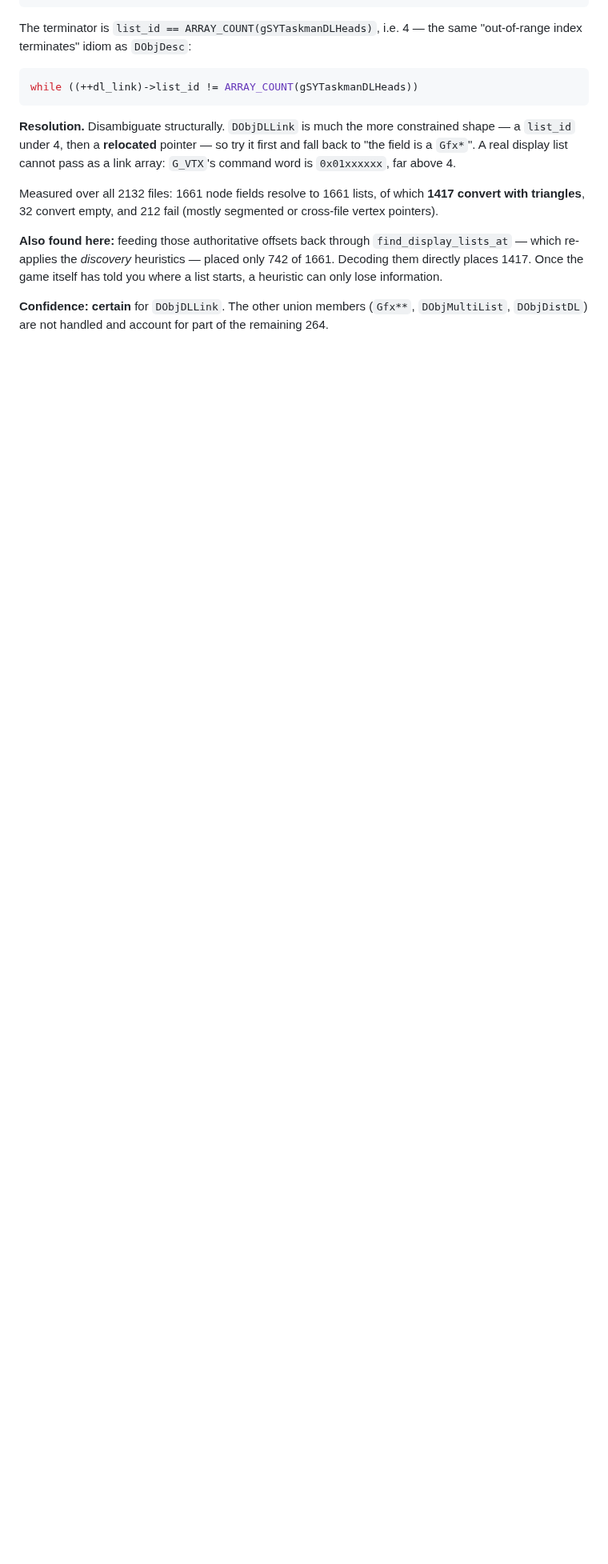
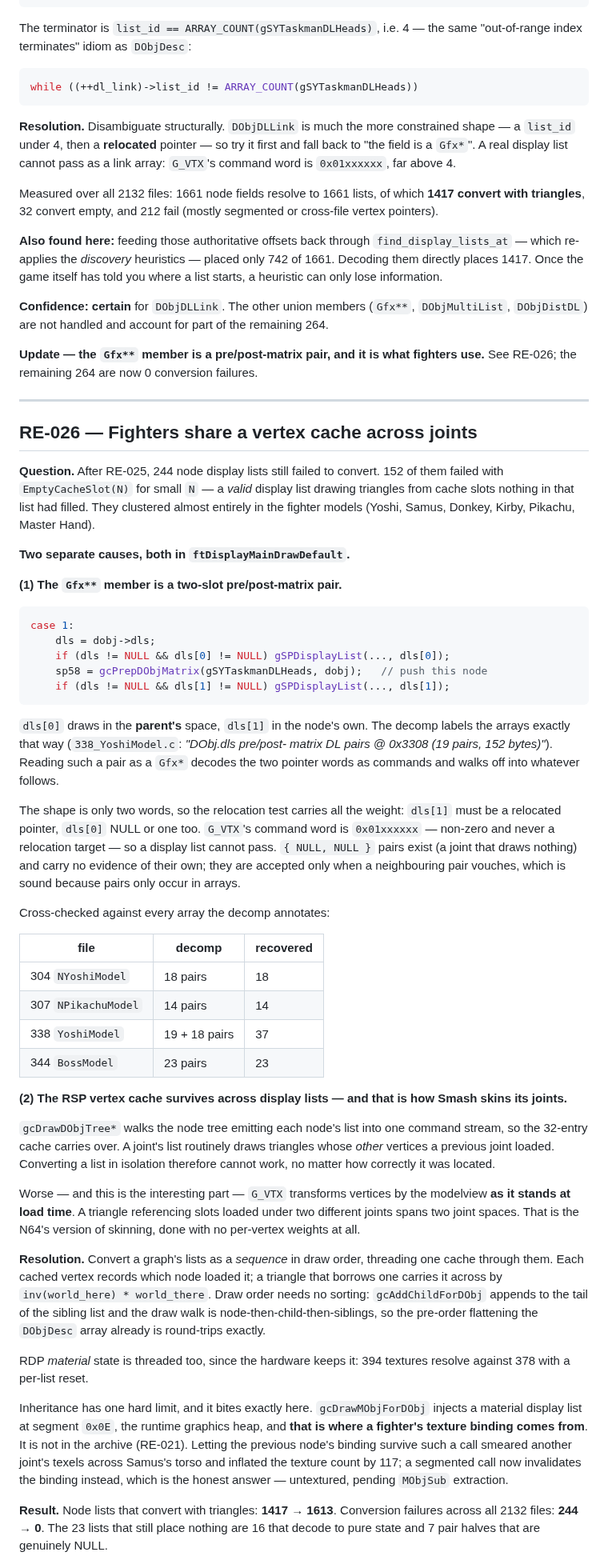
Before and after one commit to ItsNoHax/SSB64PSP, a Markdown page: docs/reverse-engineering.md, the part around one of its changes. Shown at 80% size. Rendered like a GitHub page; blank space fills up the shorter version.

````diff
--- a/docs/reverse-engineering.md
+++ b/docs/reverse-engineering.md
@@ -759,3 +759,86 @@ told you where a list starts, a heuristic can only lose information.
 (`Gfx**`, `DObjMultiList`, `DObjDistDL`) are not handled and account for part
 of the remaining 264.
 
+**Update — the `Gfx**` member is a pre/post-matrix pair, and it is what
+fighters use.** See RE-026; the remaining 264 are now 0 conversion failures.
+
+---
+
+## RE-026 — Fighters share a vertex cache across joints
+
+**Question.** After RE-025, 244 node display lists still failed to convert.
+152 of them failed with `EmptyCacheSlot(N)` for small `N` — a *valid* display
+list drawing triangles from cache slots nothing in that list had filled. They
+clustered almost entirely in the fighter models (Yoshi, Samus, Donkey, Kirby,
+Pikachu, Master Hand).
+
+**Two separate causes, both in `ftDisplayMainDrawDefault`.**
+
+**(1) The `Gfx**` member is a two-slot pre/post-matrix pair.**
+
+```c
+case 1:
+    dls = dobj->dls;
+    if (dls != NULL && dls[0] != NULL) gSPDisplayList(..., dls[0]);
+    sp58 = gcPrepDObjMatrix(gSYTaskmanDLHeads, dobj);   // push this node
+    if (dls != NULL && dls[1] != NULL) gSPDisplayList(..., dls[1]);
+```
+
+`dls[0]` draws in the **parent's** space, `dls[1]` in the node's own. The decomp
+labels the arrays exactly that way (`338_YoshiModel.c`: *"DObj.dls pre/post-
+matrix DL pairs @ 0x3308 (19 pairs, 152 bytes)"*). Reading such a pair as a
+`Gfx*` decodes the two pointer words as commands and walks off into whatever
+follows.
+
+The shape is only two words, so the relocation test carries all the weight:
+`dls[1]` must be a relocated pointer, `dls[0]` NULL or one too. `G_VTX`'s
+command word is `0x01xxxxxx` — non-zero and never a relocation target — so a
+display list cannot pass. `{ NULL, NULL }` pairs exist (a joint that draws
+nothing) and carry no evidence of their own; they are accepted only when a
+neighbouring pair vouches, which is sound because pairs only occur in arrays.
+
+Cross-checked against every array the decomp annotates:
+
+| file | decomp | recovered |
+|---|---|---|
+| 304 `NYoshiModel` | 18 pairs | 18 |
+| 307 `NPikachuModel` | 14 pairs | 14 |
+| 338 `YoshiModel` | 19 + 18 pairs | 37 |
+| 344 `BossModel` | 23 pairs | 23 |
+
+**(2) The RSP vertex cache survives across display lists — and that is how
+Smash skins its joints.**
+
+`gcDrawDObjTree*` walks the node tree emitting each node's list into one command
+stream, so the 32-entry cache carries over. A joint's list routinely draws
+triangles whose *other* vertices a previous joint loaded. Converting a list in
+isolation therefore cannot work, no matter how correctly it was located.
+
+Worse — and this is the interesting part — `G_VTX` transforms vertices by the
+modelview **as it stands at load time**. A triangle referencing slots loaded
+under two different joints spans two joint spaces. That is the N64's version of
+skinning, done with no per-vertex weights at all.
+
+**Resolution.** Convert a graph's lists as a *sequence* in draw order, threading
+one cache through them. Each cached vertex records which node loaded it; a
+triangle that borrows one carries it across by `inv(world_here) * world_there`.
+Draw order needs no sorting: `gcAddChildForDObj` appends to the tail of the
+sibling list and the draw walk is node-then-child-then-siblings, so the
+pre-order flattening the `DObjDesc` array already is round-trips exactly.
+
+RDP *material* state is threaded too, since the hardware keeps it: 394 textures
+resolve against 378 with a per-list reset.
+
+Inheritance has one hard limit, and it bites exactly here. `gcDrawMObjForDObj`
+injects a material display list at segment `0x0E`, the runtime graphics heap,
+and **that is where a fighter's texture binding comes from**. It is not in the
+archive (RE-021). Letting the previous node's binding survive such a call
+smeared another joint's texels across Samus's torso and inflated the texture
+count by 117; a segmented call now invalidates the binding instead, which is
+the honest answer — untextured, pending `MObjSub` extraction.
+
+**Result.** Node lists that convert with triangles: **1417 → 1613**. Conversion
+failures across all 2132 files: **244 → 0**. The 23 lists that still place
+nothing are 16 that decode to pure state and 7 pair halves that are genuinely
+NULL.
+
````
Also changed, not shown: other parts of docs/reverse-engineering.md (+18 -0 lines), docs/porting-status.md (+4 -4 lines), docs/images/m4-fighter-joints.png (added), 8 other files.
